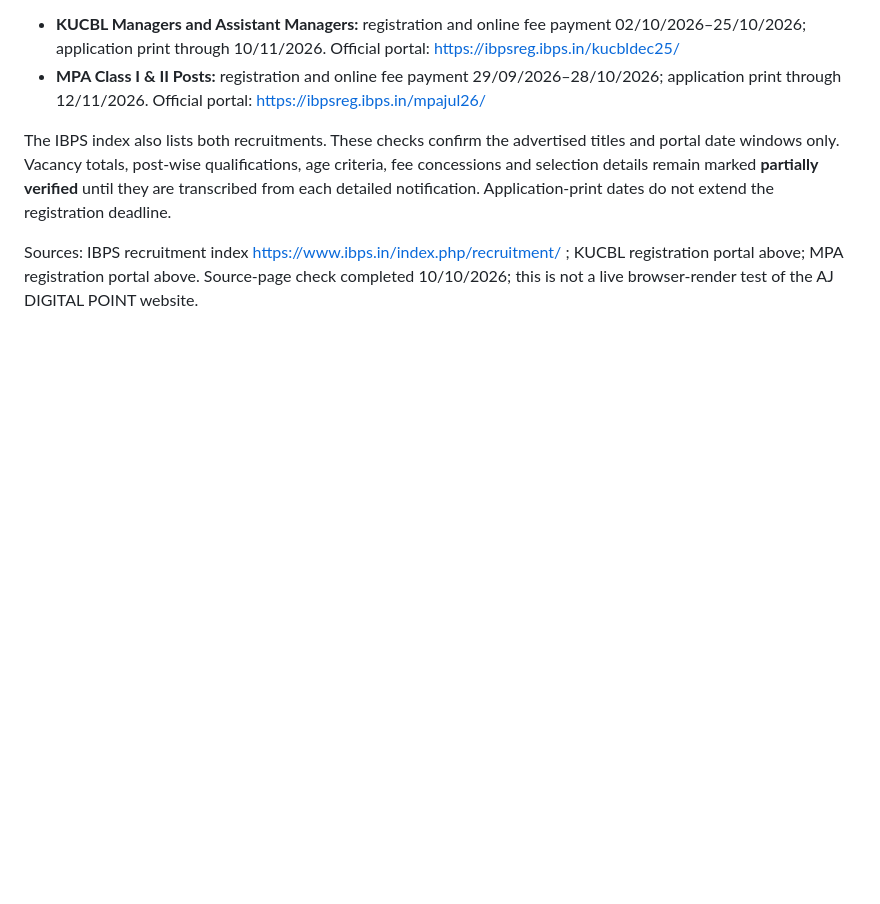
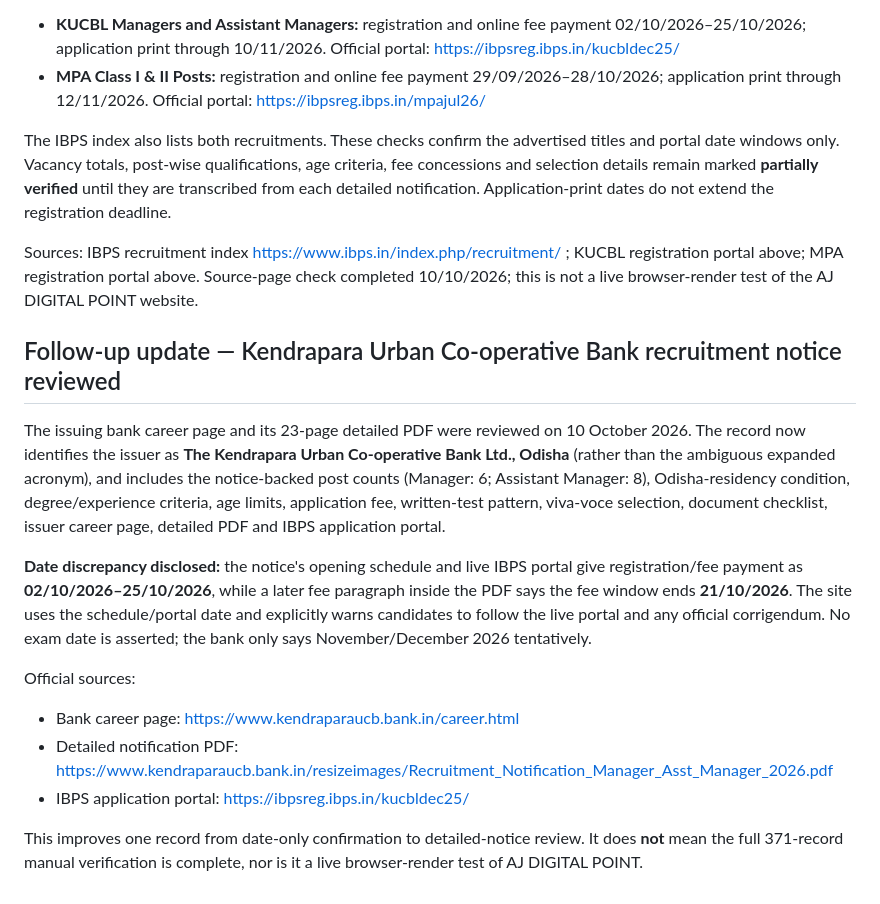
Before and after one commit to amitjaglan251/aj-digital-point, a Markdown page: job-records-audit-2026-10-10.md, the part around the change. Rendered like a GitHub page; blank space fills up the shorter version.

Commit message:
Document detailed KUCBL notice verification and date discrepancy

```diff
--- a/job-records-audit-2026-10-10.md
+++ b/job-records-audit-2026-10-10.md
@@ -271,3 +271,17 @@ Checked the live IBPS recruitment index and the individual registration portals
 The IBPS index also lists both recruitments. These checks confirm the advertised titles and portal date windows only. Vacancy totals, post-wise qualifications, age criteria, fee concessions and selection details remain marked **partially verified** until they are transcribed from each detailed notification. Application-print dates do not extend the registration deadline.
 
 Sources: IBPS recruitment index https://www.ibps.in/index.php/recruitment/ ; KUCBL registration portal above; MPA registration portal above. Source-page check completed 10/10/2026; this is not a live browser-render test of the AJ DIGITAL POINT website.
+
+
+## Follow-up update — Kendrapara Urban Co-operative Bank recruitment notice reviewed
+
+The issuing bank career page and its 23-page detailed PDF were reviewed on 10 October 2026. The record now identifies the issuer as **The Kendrapara Urban Co-operative Bank Ltd., Odisha** (rather than the ambiguous expanded acronym), and includes the notice-backed post counts (Manager: 6; Assistant Manager: 8), Odisha-residency condition, degree/experience criteria, age limits, application fee, written-test pattern, viva-voce selection, document checklist, issuer career page, detailed PDF and IBPS application portal.
+
+**Date discrepancy disclosed:** the notice's opening schedule and live IBPS portal give registration/fee payment as **02/10/2026–25/10/2026**, while a later fee paragraph inside the PDF says the fee window ends **21/10/2026**. The site uses the schedule/portal date and explicitly warns candidates to follow the live portal and any official corrigendum. No exam date is asserted; the bank only says November/December 2026 tentatively.
+
+Official sources:
+- Bank career page: https://www.kendraparaucb.bank.in/career.html
+- Detailed notification PDF: https://www.kendraparaucb.bank.in/resizeimages/Recruitment_Notification_Manager_Asst_Manager_2026.pdf
+- IBPS application portal: https://ibpsreg.ibps.in/kucbldec25/
+
+This improves one record from date-only confirmation to detailed-notice review. It does **not** mean the full 371-record manual verification is complete, nor is it a live browser-render test of AJ DIGITAL POINT.
```
